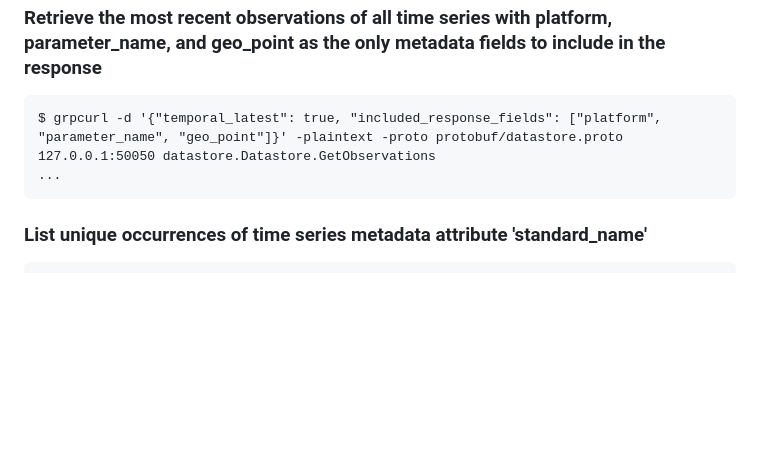
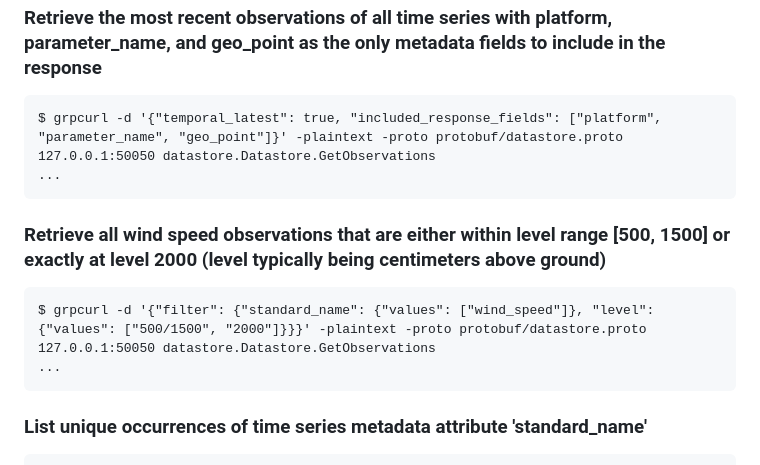
Before and after one commit to EURODEO/e-soh, a Markdown page: datastore/datastore/README.md, the part around the change. Drawn GitHub-style; blank space fills up the shorter version.

Commit message:
Added docs for integer range filter

````diff
--- a/datastore/datastore/README.md
+++ b/datastore/datastore/README.md
@@ -278,6 +278,13 @@ $ grpcurl -d '{"temporal_latest": true, "included_response_fields": ["platform",
 ...
 ```
 
+### Retrieve all wind speed observations that are either within level range [500, 1500] or exactly at level 2000 (level typically being centimeters above ground)
+
+```text
+$ grpcurl -d '{"filter": {"standard_name": {"values": ["wind_speed"]}, "level": {"values": ["500/1500", "2000"]}}}' -plaintext -proto protobuf/datastore.proto 127.0.0.1:50050 datastore.Datastore.GetObservations
+...
+```
+
 ### List unique occurrences of time series metadata attribute 'standard_name'
 
 ```text
````
